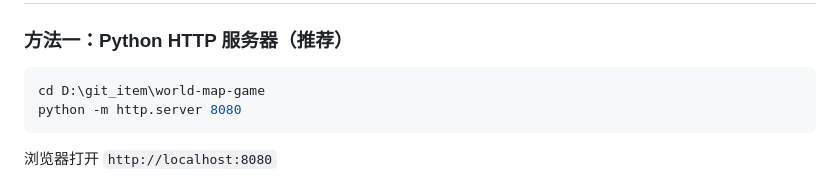
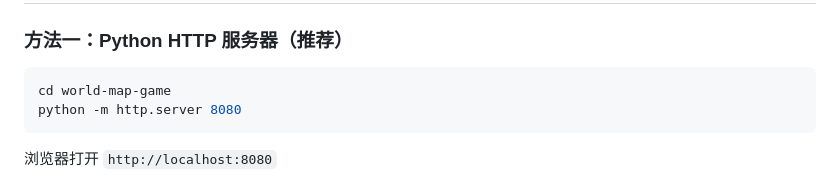
Before and after one commit to liuqh27/world-map-game, a Markdown page: README_CN.md, the part around the change. GitHub-like rendering.

Commit message:
Fix README path

````diff
--- a/README_CN.md
+++ b/README_CN.md
@@ -74,7 +74,7 @@
 ### 方法一：Python HTTP 服务器（推荐）
 
 ```bash
-cd D:\git_item\world-map-game
+cd world-map-game
 python -m http.server 8080
 ```
 
````
